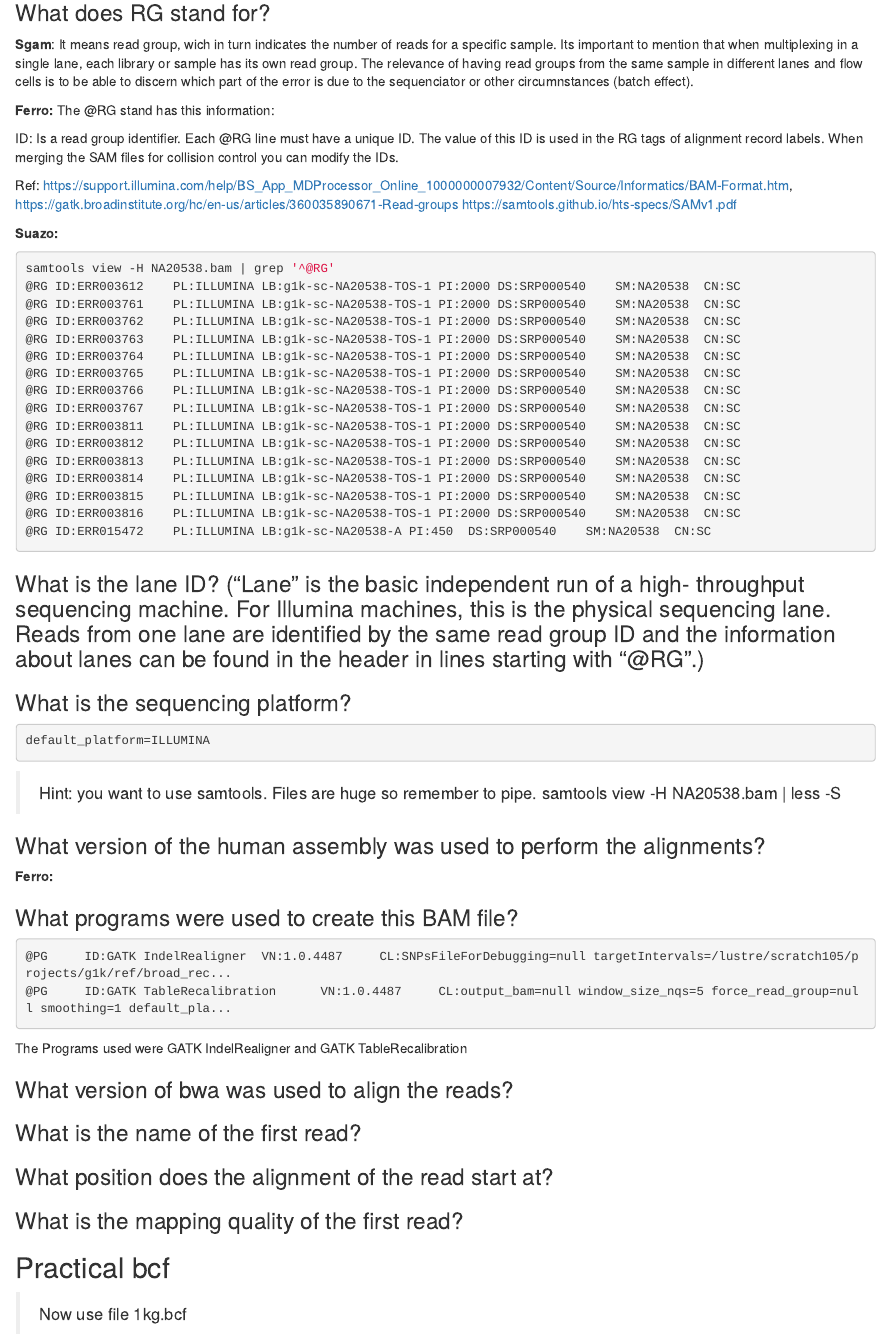
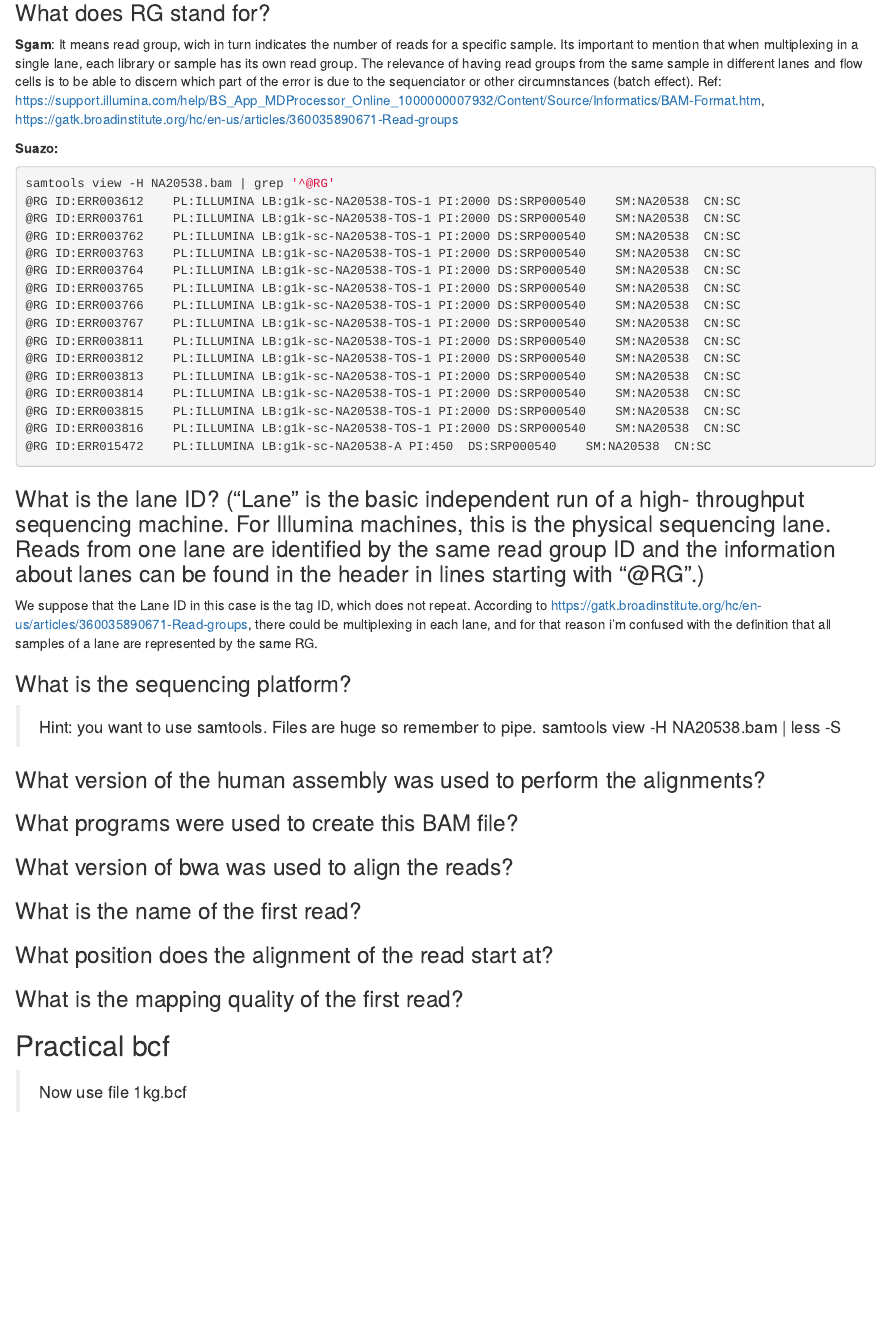
Before and after one commit to 3Codon/3Codon.github.io, an R Markdown document (content/post/ale_tarea_01/index.Rmd): the page in a window 1100 px wide, from 260 px down. Rendered offline with R 4.5, knitr and Pandoc, with nearby package versions.

Commit message:
Añadí la respuesta 2

````diff
--- a/content/post/ale_tarea_01/index.Rmd
+++ b/content/post/ale_tarea_01/index.Rmd
@@ -28,16 +28,7 @@ tags:
 ### What does RG stand for?
 
 **Sgam**: It means read group, wich in turn indicates the number of reads for a specific sample. Its important to mention that when multiplexing in a single lane, each library or sample has its own read group. The relevance of having read groups from the same sample in different lanes and flow cells is to be able to discern which part of the error is due to the sequenciator or other circumnstances (batch effect).
-
-**Ferro:**
-The @RG stand has this information:
-
-ID: Is a read group identifier. Each @RG line must have a unique ID.
-The value of this ID is used in the RG tags of alignment record labels.
-When merging the SAM files for collision control you can modify the IDs.
-
 Ref: <https://support.illumina.com/help/BS_App_MDProcessor_Online_1000000007932/Content/Source/Informatics/BAM-Format.htm>, <https://gatk.broadinstitute.org/hc/en-us/articles/360035890671-Read-groups>
-<https://samtools.github.io/hts-specs/SAMv1.pdf>
 
 **Suazo:**
 
@@ -63,27 +54,16 @@ samtools view -H NA20538.bam | grep '^@RG'
 
 ### What is the lane ID? ("Lane” is the basic independent run of a high- throughput sequencing machine. For Illumina machines, this is the physical sequencing lane. Reads from one lane are identified by the same read group ID and the information about lanes can be found in the header in lines starting with "@RG".)
 
+We suppose that the Lane ID in this case is the tag ID, which does not repeat.  According to <https://gatk.broadinstitute.org/hc/en-us/articles/360035890671-Read-groups>, there could be multiplexing in each lane, and for that reason i'm confused with the definition that all samples of a lane are represented by the same RG.
+
 ### What is the sequencing platform?
-
-```{bash, eval = FALSE}
-default_platform=ILLUMINA
-```
 
 > Hint: you want to use samtools. Files are huge so remember to pipe.
 samtools view -H NA20538.bam | less -S
 
 ### What version of the human assembly was used to perform the alignments?
-**Ferro:**
 
 ### What programs were used to create this BAM file?
-
-```{bash, eval = F}
-@PG     ID:GATK IndelRealigner  VN:1.0.4487     CL:SNPsFileForDebugging=null targetIntervals=/lustre/scratch105/projects/g1k/ref/broad_rec...
-@PG     ID:GATK TableRecalibration      VN:1.0.4487     CL:output_bam=null window_size_nqs=5 force_read_group=null smoothing=1 default_pla...
-
-```
-
-The Programs used were GATK IndelRealigner and GATK TableRecalibration
 
 ### What version of bwa was used to align the reads?
 
````
